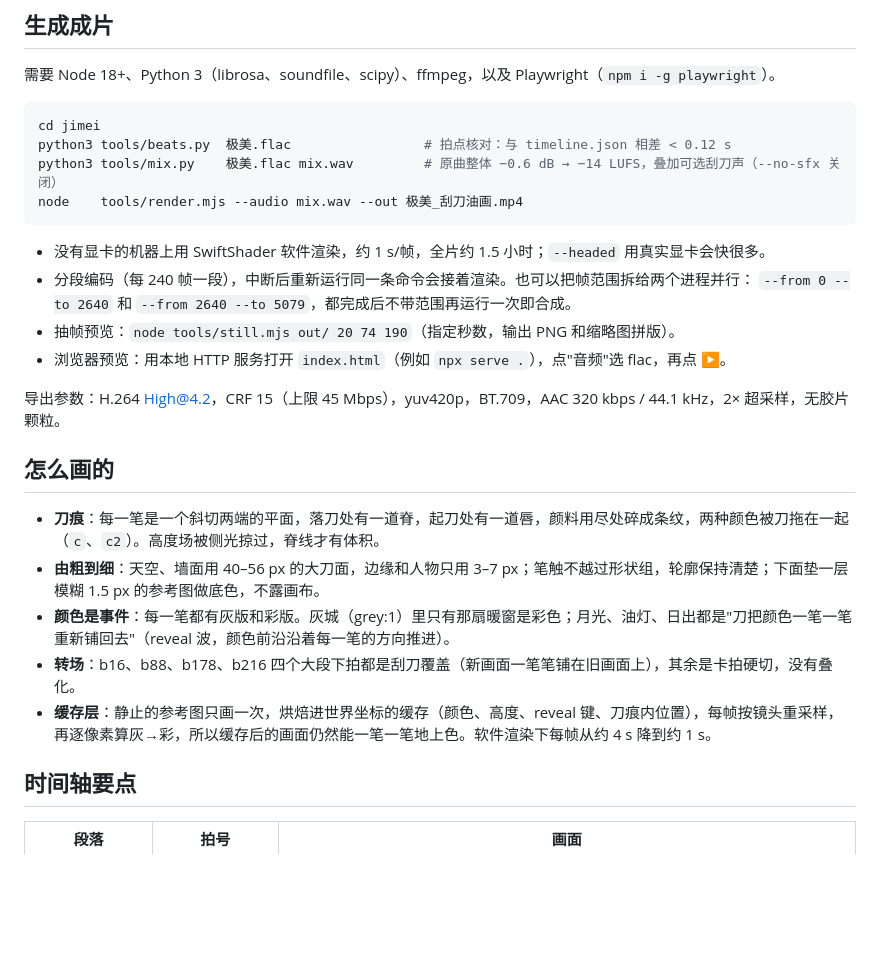
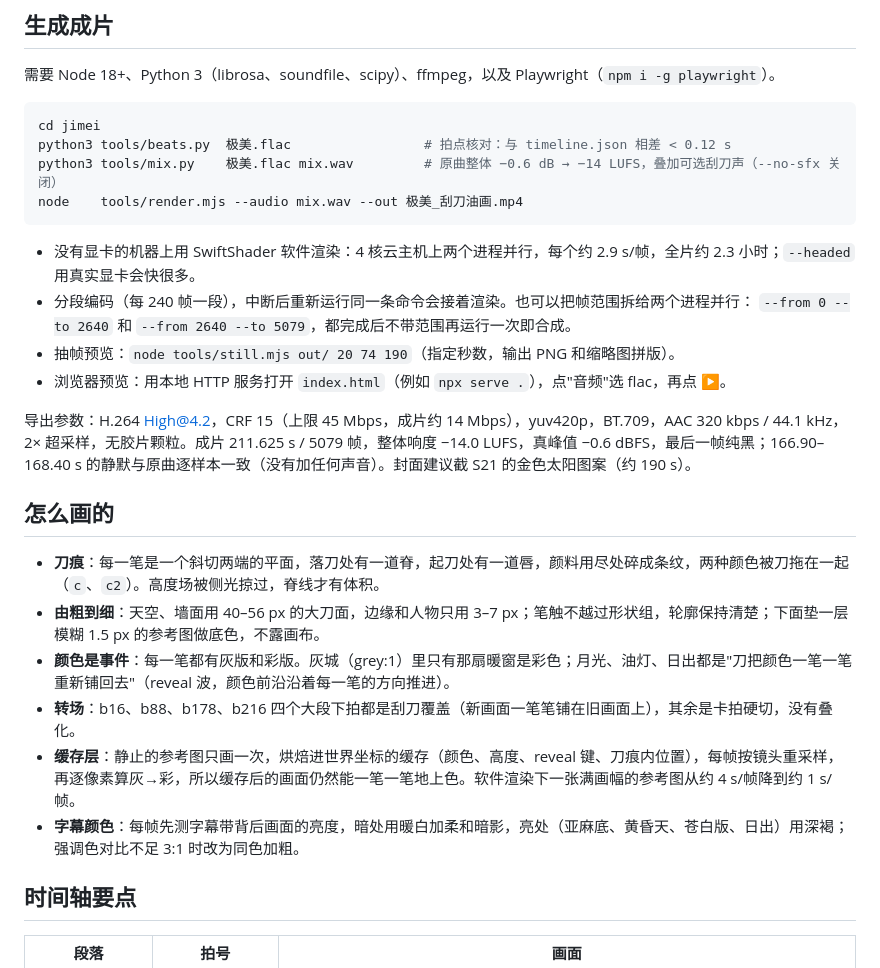
Before and after one commit to seanplt1995/sean, a Markdown page: jimei/README.md, the part around the change. Rendered like a GitHub page; blank space fills up the shorter version.

Commit message:
README: measured render times, adaptive caption colour, final file checks
Co-Authored-By: Claude Opus 5.5 <noreply@anthropic.com>
Claude-Session: https://claude.ai/code/session_01CHgdRYCMfR6D2DYHFpiVHS

````diff
--- a/jimei/README.md
+++ b/jimei/README.md
@@ -37,13 +37,13 @@ python3 tools/mix.py    极美.flac mix.wav         # 原曲整体 −0.6 dB →
 node    tools/render.mjs --audio mix.wav --out 极美_刮刀油画.mp4
 ```
 
-- 没有显卡的机器上用 SwiftShader 软件渲染，约 1 s/帧，全片约 1.5 小时；`--headed` 用真实显卡会快很多。
+- 没有显卡的机器上用 SwiftShader 软件渲染：4 核云主机上两个进程并行，每个约 2.9 s/帧，全片约 2.3 小时；`--headed` 用真实显卡会快很多。
 - 分段编码（每 240 帧一段），中断后重新运行同一条命令会接着渲染。也可以把帧范围拆给两个进程并行：
   `--from 0 --to 2640` 和 `--from 2640 --to 5079`，都完成后不带范围再运行一次即合成。
 - 抽帧预览：`node tools/still.mjs out/ 20 74 190`（指定秒数，输出 PNG 和缩略图拼版）。
 - 浏览器预览：用本地 HTTP 服务打开 `index.html`（例如 `npx serve .`），点"音频"选 flac，再点 ▶。
 
-导出参数：H.264 High@4.2，CRF 15（上限 45 Mbps），yuv420p，BT.709，AAC 320 kbps / 44.1 kHz，2× 超采样，无胶片颗粒。
+导出参数：H.264 High@4.2，CRF 15（上限 45 Mbps，成片约 14 Mbps），yuv420p，BT.709，AAC 320 kbps / 44.1 kHz，2× 超采样，无胶片颗粒。成片 211.625 s / 5079 帧，整体响度 −14.0 LUFS，真峰值 −0.6 dBFS，最后一帧纯黑；166.90–168.40 s 的静默与原曲逐样本一致（没有加任何声音）。封面建议截 S21 的金色太阳图案（约 190 s）。
 
 ## 怎么画的
 
@@ -51,7 +51,8 @@ node    tools/render.mjs --audio mix.wav --out 极美_刮刀油画.mp4
 - **由粗到细**：天空、墙面用 40–56 px 的大刀面，边缘和人物只用 3–7 px；笔触不越过形状组，轮廓保持清楚；下面垫一层模糊 1.5 px 的参考图做底色，不露画布。
 - **颜色是事件**：每一笔都有灰版和彩版。灰城（grey:1）里只有那扇暖窗是彩色；月光、油灯、日出都是"刀把颜色一笔一笔重新铺回去"（reveal 波，颜色前沿沿着每一笔的方向推进）。
 - **转场**：b16、b88、b178、b216 四个大段下拍都是刮刀覆盖（新画面一笔笔铺在旧画面上），其余是卡拍硬切，没有叠化。
-- **缓存层**：静止的参考图只画一次，烘焙进世界坐标的缓存（颜色、高度、reveal 键、刀痕内位置），每帧按镜头重采样，再逐像素算灰→彩，所以缓存后的画面仍然能一笔一笔地上色。软件渲染下每帧从约 4 s 降到约 1 s。
+- **缓存层**：静止的参考图只画一次，烘焙进世界坐标的缓存（颜色、高度、reveal 键、刀痕内位置），每帧按镜头重采样，再逐像素算灰→彩，所以缓存后的画面仍然能一笔一笔地上色。软件渲染下一张满画幅的参考图从约 4 s/帧降到约 1 s/帧。
+- **字幕颜色**：每帧先测字幕带背后画面的亮度，暗处用暖白加柔和暗影，亮处（亚麻底、黄昏天、苍白版、日出）用深褐；强调色对比不足 3:1 时改为同色加粗。
 
 ## 时间轴要点
 
````
